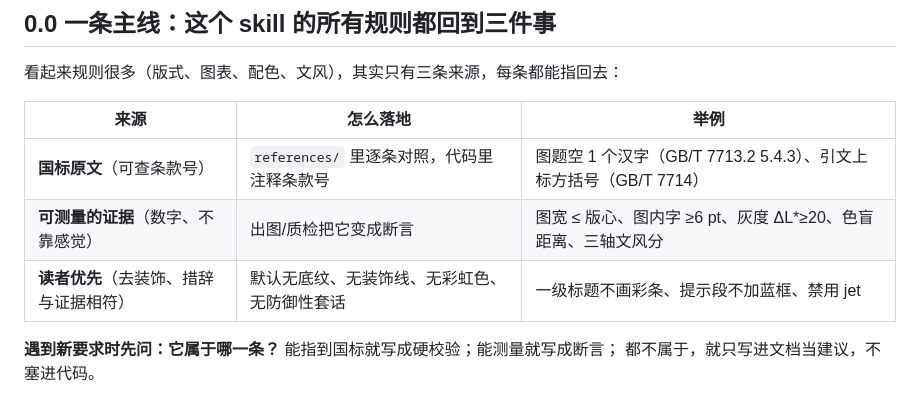
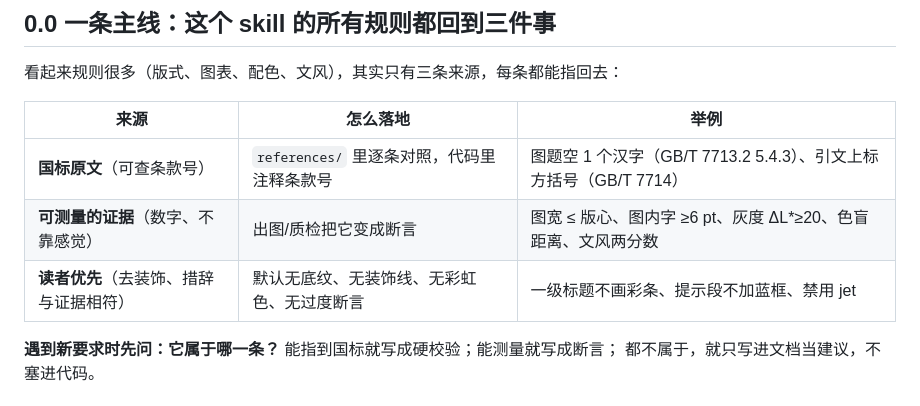
Before and after one commit to Znk1314/academic-paper-docx, a Markdown page: SKILL.md, the part around the change. Drawn GitHub-style.

Commit message:
docs: 清掉 SKILL.md 里最后两处旧术语（三轴文风分 / 防御性套话）

```diff
--- a/SKILL.md
+++ b/SKILL.md
@@ -13,8 +13,8 @@ whenToUse: 用户要求产出 .docx 论文/报告/毕业设计，或要求按学
 | 来源 | 怎么落地 | 举例 |
 |---|---|---|
 | **国标原文**（可查条款号） | `references/` 里逐条对照，代码里注释条款号 | 图题空 1 个汉字（GB/T 7713.2 5.4.3）、引文上标方括号（GB/T 7714） |
-| **可测量的证据**（数字、不靠感觉） | 出图/质检把它变成断言 | 图宽 ≤ 版心、图内字 ≥6 pt、灰度 ΔL*≥20、色盲距离、三轴文风分 |
-| **读者优先**（去装饰、措辞与证据相符） | 默认无底纹、无装饰线、无彩虹色、无防御性套话 | 一级标题不画彩条、提示段不加蓝框、禁用 jet |
+| **可测量的证据**（数字、不靠感觉） | 出图/质检把它变成断言 | 图宽 ≤ 版心、图内字 ≥6 pt、灰度 ΔL*≥20、色盲距离、文风两分数 |
+| **读者优先**（去装饰、措辞与证据相符） | 默认无底纹、无装饰线、无彩虹色、无过度断言 | 一级标题不画彩条、提示段不加蓝框、禁用 jet |
 
 **遇到新要求时先问：它属于哪一条？** 能指到国标就写成硬校验；能测量就写成断言；
 都不属于，就只写进文档当建议，不塞进代码。
```
